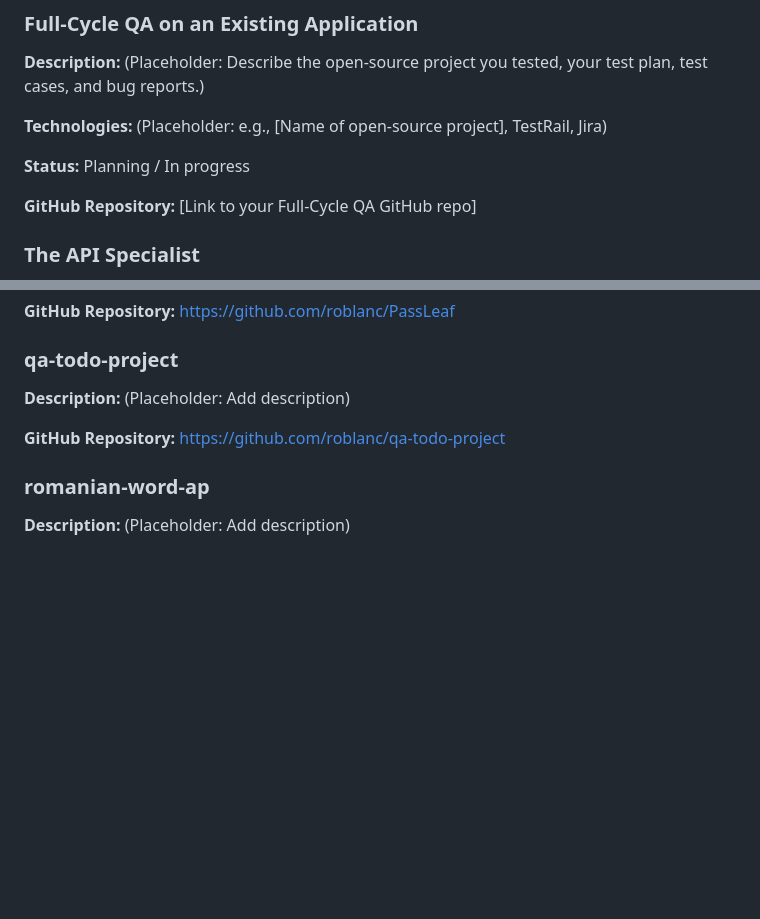
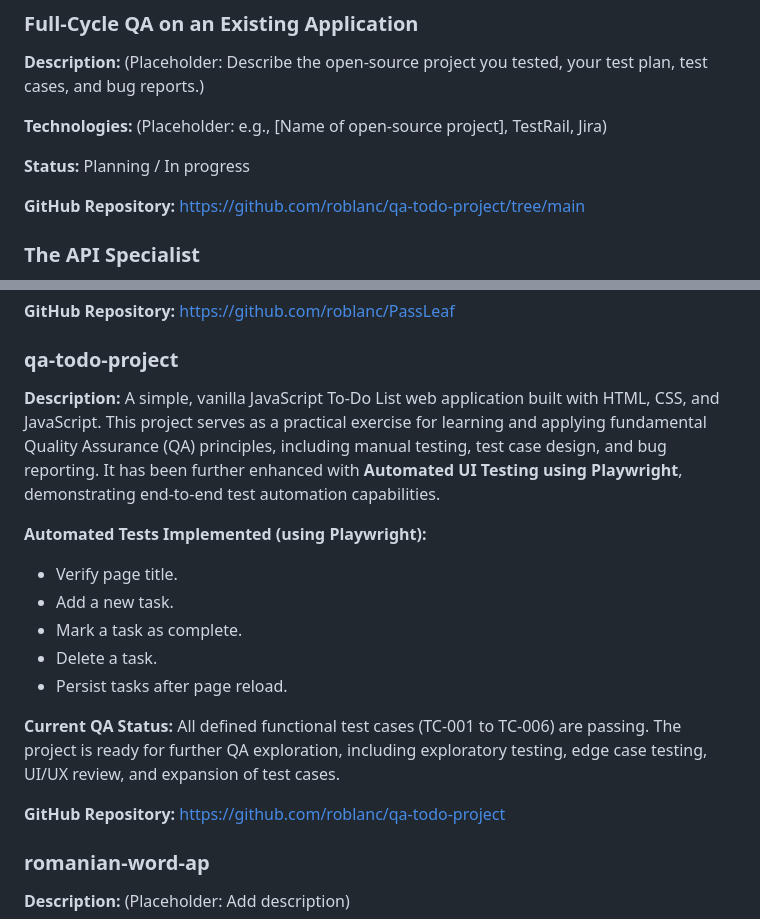
Before and after one commit to roblanc/robertus.xyz, a Markdown page: content/projects.md, 2 parts joined by grey strips. Rendered like a GitHub page; blank space fills up the shorter version.

```diff
--- a/content/projects.md
+++ b/content/projects.md
@@ -30,7 +30,7 @@ These projects demonstrate my skills in Quality Assurance, covering various aspe
 
 **Status:** Planning / In progress
 
-**GitHub Repository:** [Link to your Full-Cycle QA GitHub repo]
+**GitHub Repository:** [https://github.com/roblanc/qa-todo-project/tree/main](https://github.com/roblanc/qa-todo-project/tree/main)
 
 ### The API Specialist
 
@@ -84,7 +84,16 @@ Here are some other projects from my GitHub profile. Descriptions and details to
 
 ### qa-todo-project
 
-**Description:** (Placeholder: Add description)
+**Description:** A simple, vanilla JavaScript To-Do List web application built with HTML, CSS, and JavaScript. This project serves as a practical exercise for learning and applying fundamental Quality Assurance (QA) principles, including manual testing, test case design, and bug reporting. It has been further enhanced with **Automated UI Testing using Playwright**, demonstrating end-to-end test automation capabilities.
+
+**Automated Tests Implemented (using Playwright):**
+*   Verify page title.
+*   Add a new task.
+*   Mark a task as complete.
+*   Delete a task.
+*   Persist tasks after page reload.
+
+**Current QA Status:** All defined functional test cases (TC-001 to TC-006) are passing. The project is ready for further QA exploration, including exploratory testing, edge case testing, UI/UX review, and expansion of test cases.
 
 **GitHub Repository:** [https://github.com/roblanc/qa-todo-project](https://github.com/roblanc/qa-todo-project)
 
```
